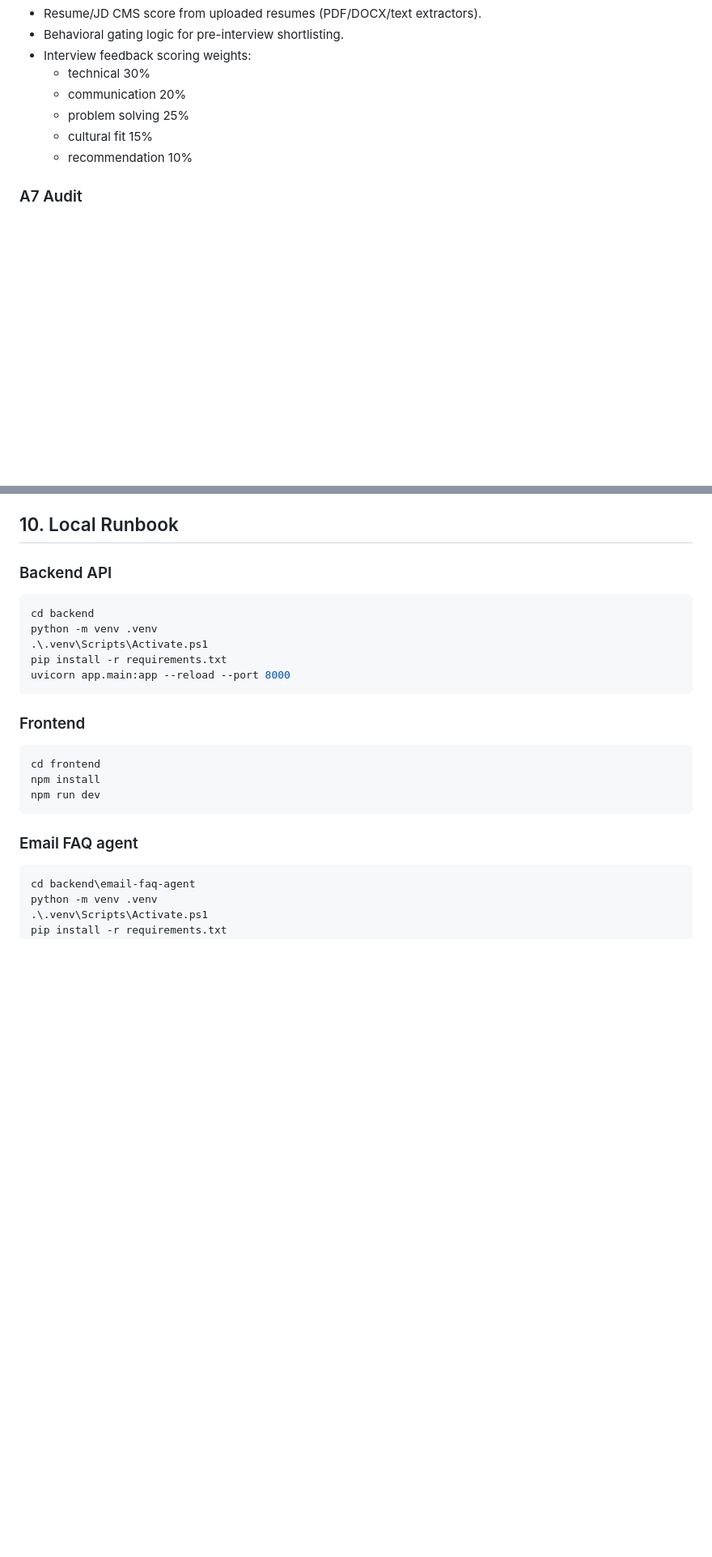
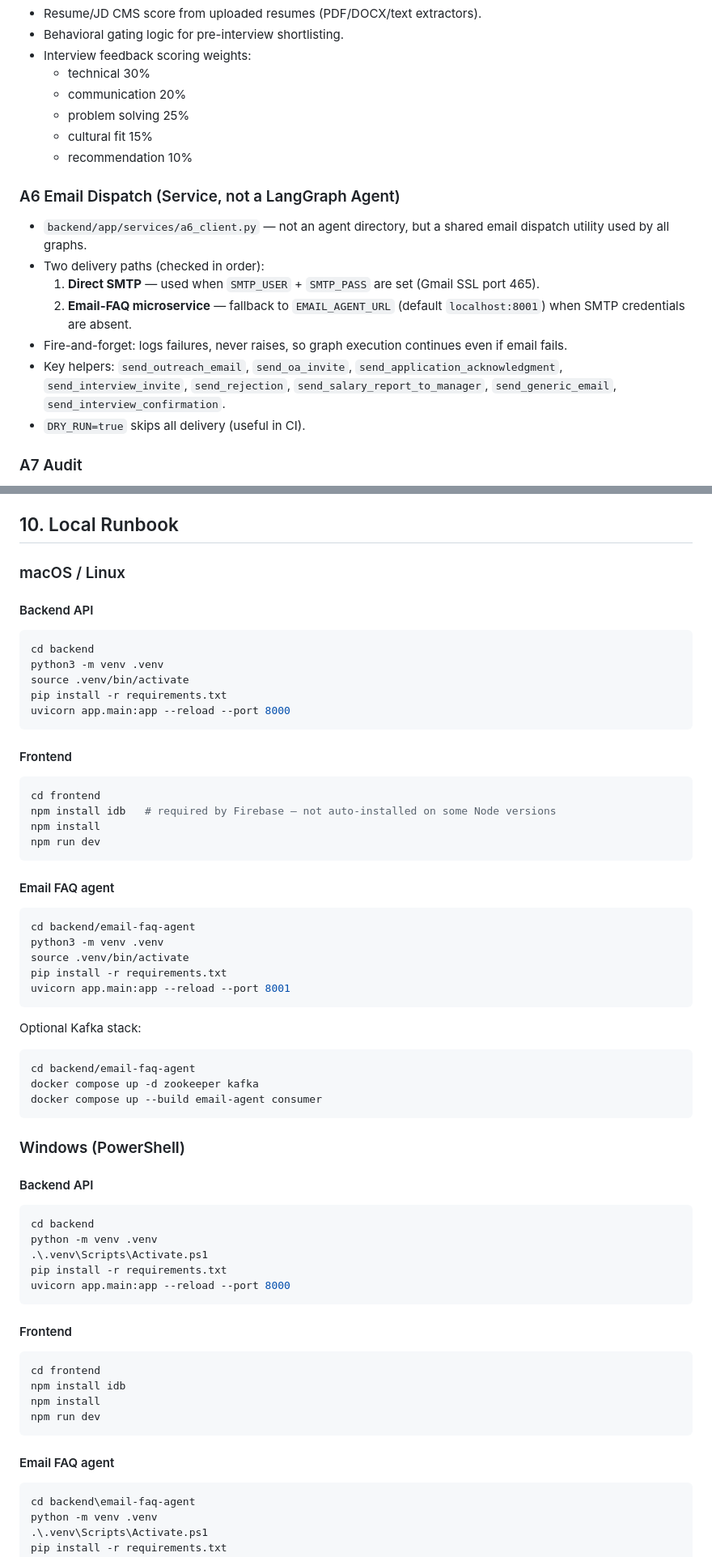
Before and after one commit to GIND123/RecruitSquad, a Markdown page: README.md, 2 parts joined by grey strips. Shown at 81% size. Drawn GitHub-style; blank space fills up the shorter version.

````diff
--- a/README.md
+++ b/README.md
@@ -210,6 +211,15 @@ Additional methodology:
   - cultural fit 15%
   - recommendation 10%
 
+### A6 Email Dispatch (Service, not a LangGraph Agent)
+- `backend/app/services/a6_client.py` — not an agent directory, but a shared email dispatch utility used by all graphs.
+- Two delivery paths (checked in order):
+  1. **Direct SMTP** — used when `SMTP_USER` + `SMTP_PASS` are set (Gmail SSL port 465).
+  2. **Email-FAQ microservice** — fallback to `EMAIL_AGENT_URL` (default `localhost:8001`) when SMTP credentials are absent.
+- Fire-and-forget: logs failures, never raises, so graph execution continues even if email fails.
+- Key helpers: `send_outreach_email`, `send_oa_invite`, `send_application_acknowledgment`, `send_interview_invite`, `send_rejection`, `send_salary_report_to_manager`, `send_generic_email`, `send_interview_confirmation`.
+- `DRY_RUN=true` skips all delivery (useful in CI).
+
 ### A7 Audit
 - Read-only audit over job and candidate state.
 - Computes funnel metrics, averages, conversion rates.
@@ -324,7 +343,44 @@ Expected settings map to:
 
 ## 10. Local Runbook
 
-### Backend API
+### macOS / Linux
+
+#### Backend API
+```bash
+cd backend
+python3 -m venv .venv
+source .venv/bin/activate
+pip install -r requirements.txt
+uvicorn app.main:app --reload --port 8000
+```
+
+#### Frontend
+```bash
+cd frontend
+npm install idb   # required by Firebase — not auto-installed on some Node versions
+npm install
+npm run dev
+```
+
+#### Email FAQ agent
+```bash
+cd backend/email-faq-agent
+python3 -m venv .venv
+source .venv/bin/activate
+pip install -r requirements.txt
+uvicorn app.main:app --reload --port 8001
+```
+
+Optional Kafka stack:
+```bash
+cd backend/email-faq-agent
+docker compose up -d zookeeper kafka
+docker compose up --build email-agent consumer
+```
+
+### Windows (PowerShell)
+
+#### Backend API
 ```powershell
 cd backend
 python -m venv .venv
@@ -333,14 +389,15 @@ pip install -r requirements.txt
 uvicorn app.main:app --reload --port 8000
 ```
 
-### Frontend
+#### Frontend
 ```powershell
 cd frontend
+npm install idb
 npm install
 npm run dev
 ```
 
-### Email FAQ agent
+#### Email FAQ agent
 ```powershell
 cd backend\email-faq-agent
 python -m venv .venv
````
Also changed, not shown: other parts of README.md (+61 -5 lines).
